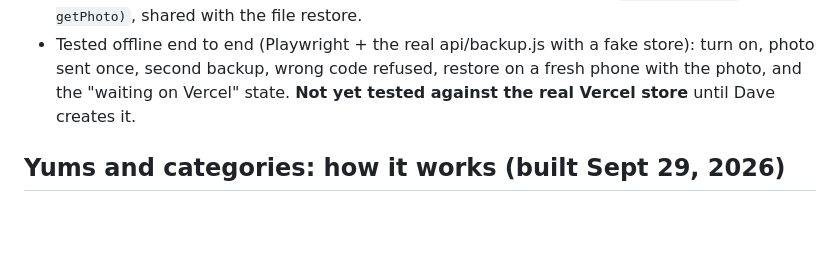
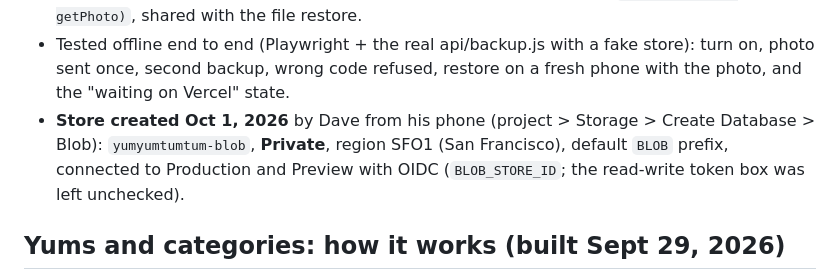
Before and after one commit to djvas1975/yumyumtumtum, a Markdown page: CLAUDE.md, the part around the change. Rendered like a GitHub page; blank space fills up the shorter version.

Commit message:
Notes: cloud storage created; redeploy so the functions see it
Co-Authored-By: Claude Opus 5.5 <noreply@anthropic.com>
Claude-Session: https://claude.ai/code/session_01RteA8uTyxDa3RnVw6WuKCy

```diff
--- a/CLAUDE.md
+++ b/CLAUDE.md
@@ -282,7 +282,10 @@ values. Playwright's Chromium works for screenshots of the app. Make a test copy
   shared with the file restore.
 - Tested offline end to end (Playwright + the real api/backup.js with a fake store): turn on, photo
   sent once, second backup, wrong code refused, restore on a fresh phone with the photo, and the
-  "waiting on Vercel" state. **Not yet tested against the real Vercel store** until Dave creates it.
+  "waiting on Vercel" state.
+- **Store created Oct 1, 2026** by Dave from his phone (project > Storage > Create Database > Blob):
+  `yumyumtumtum-blob`, **Private**, region SFO1 (San Francisco), default `BLOB` prefix, connected to
+  Production and Preview with OIDC (`BLOB_STORE_ID`; the read-write token box was left unchecked).
 
 ## Yums and categories: how it works (built Sept 29, 2026)
 - Collection ids: `_all`, `_fav`, `_try`, `_made`, `_top`, `_quick` (in `SMART`), `cat:<key>` and
```
